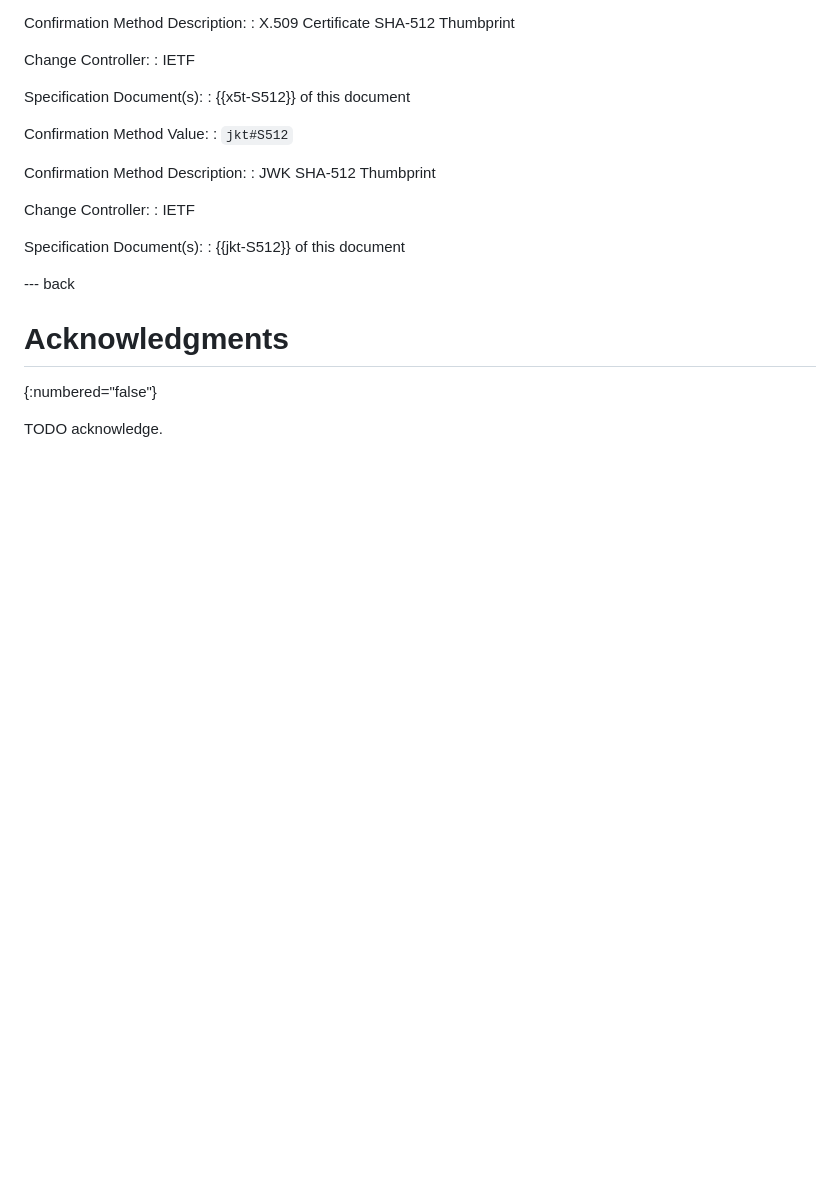
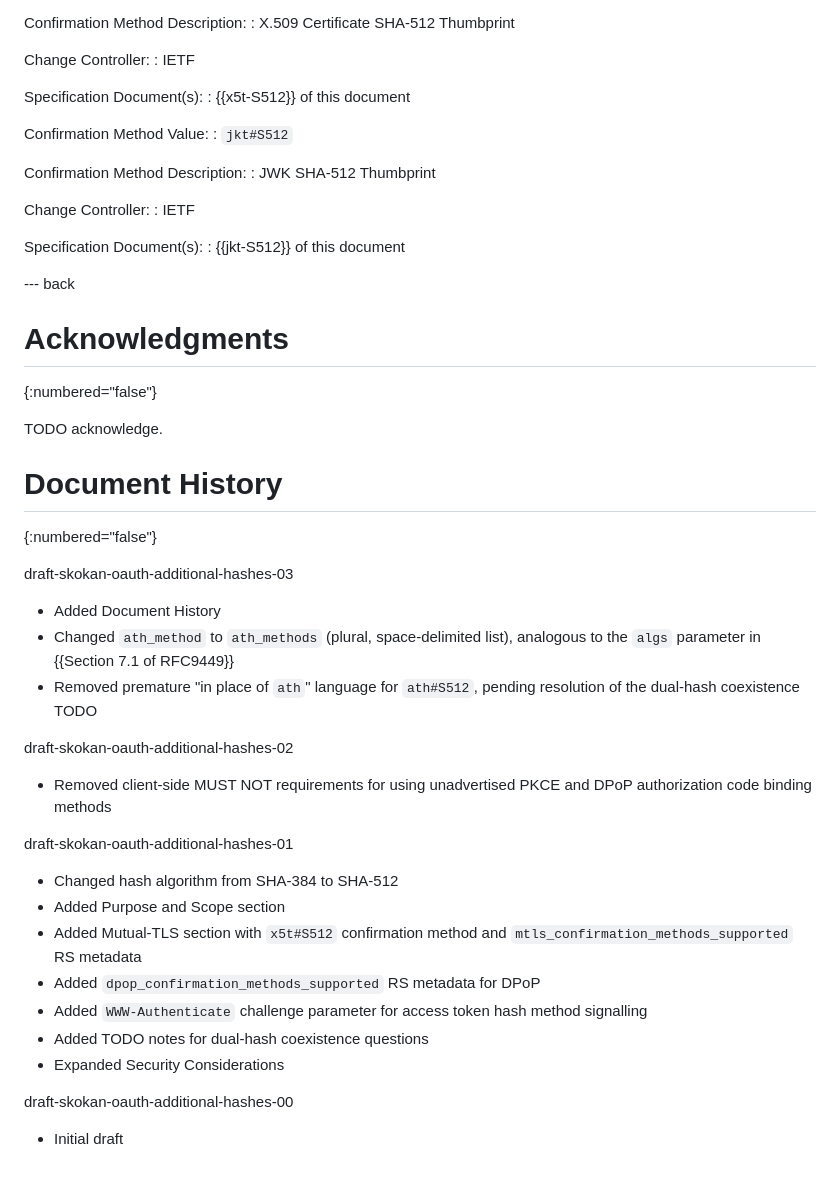
Before and after one commit to panva/draft-oauth-additional-hashes, a Markdown page: draft-skokan-oauth-additional-hashes.md, the part around the change. GitHub-like rendering; blank space fills up the shorter version.

Commit message:
add Document History

```diff
--- a/draft-skokan-oauth-additional-hashes.md
+++ b/draft-skokan-oauth-additional-hashes.md
@@ -577,3 +577,35 @@ Specification Document(s):
 {:numbered="false"}
 
 TODO acknowledge.
+
+# Document History
+{:numbered="false"}
+
+draft-skokan-oauth-additional-hashes-03
+
+- Added Document History
+- Changed `ath_method` to `ath_methods` (plural, space-delimited list),
+  analogous to the `algs` parameter in {{Section 7.1 of RFC9449}}
+- Removed premature "in place of `ath`" language for `ath#S512`,
+  pending resolution of the dual-hash coexistence TODO
+
+draft-skokan-oauth-additional-hashes-02
+
+- Removed client-side MUST NOT requirements for using unadvertised
+  PKCE and DPoP authorization code binding methods
+
+draft-skokan-oauth-additional-hashes-01
+
+- Changed hash algorithm from SHA-384 to SHA-512
+- Added Purpose and Scope section
+- Added Mutual-TLS section with `x5t#S512` confirmation method
+  and `mtls_confirmation_methods_supported` RS metadata
+- Added `dpop_confirmation_methods_supported` RS metadata for DPoP
+- Added `WWW-Authenticate` challenge parameter for access token
+  hash method signalling
+- Added TODO notes for dual-hash coexistence questions
+- Expanded Security Considerations
+
+draft-skokan-oauth-additional-hashes-00
+
+- Initial draft
```
